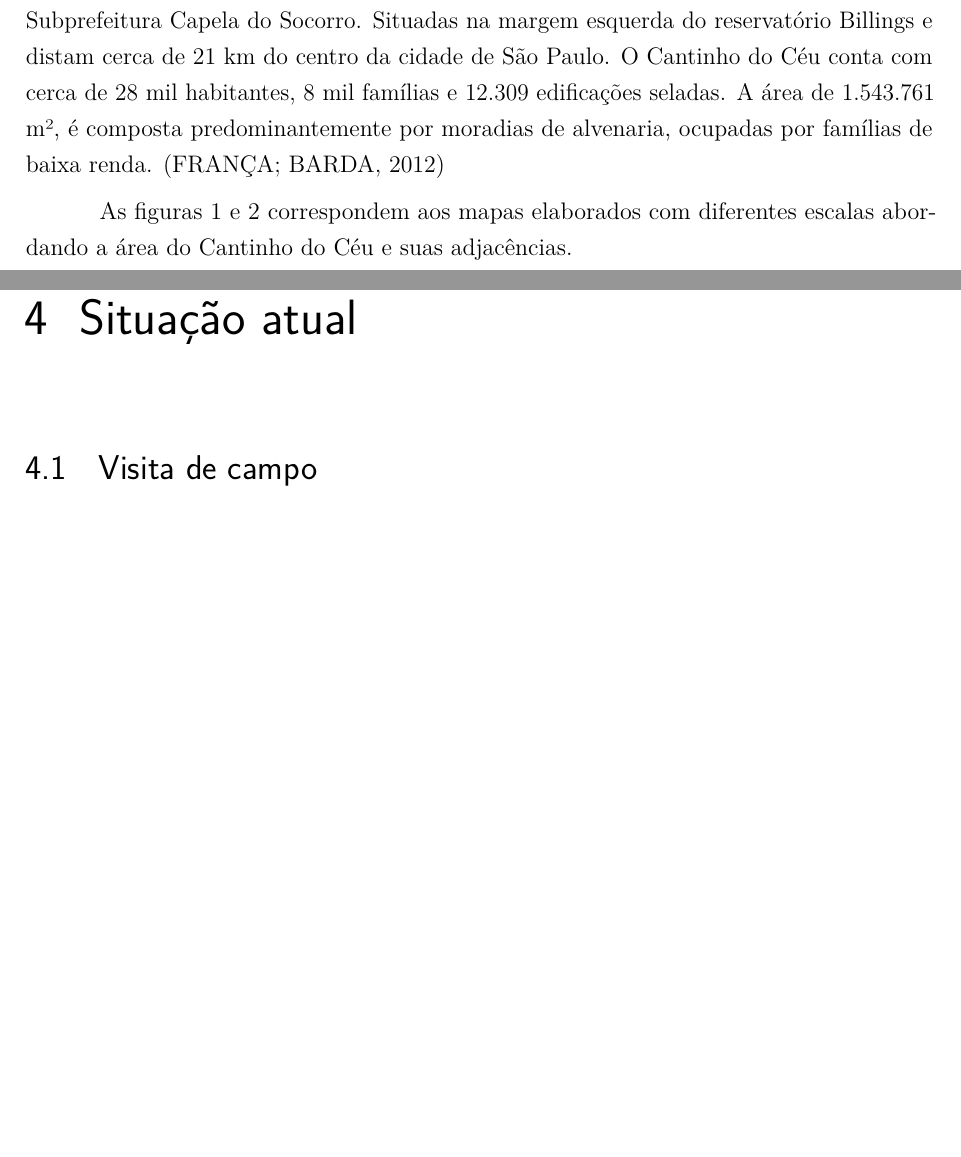
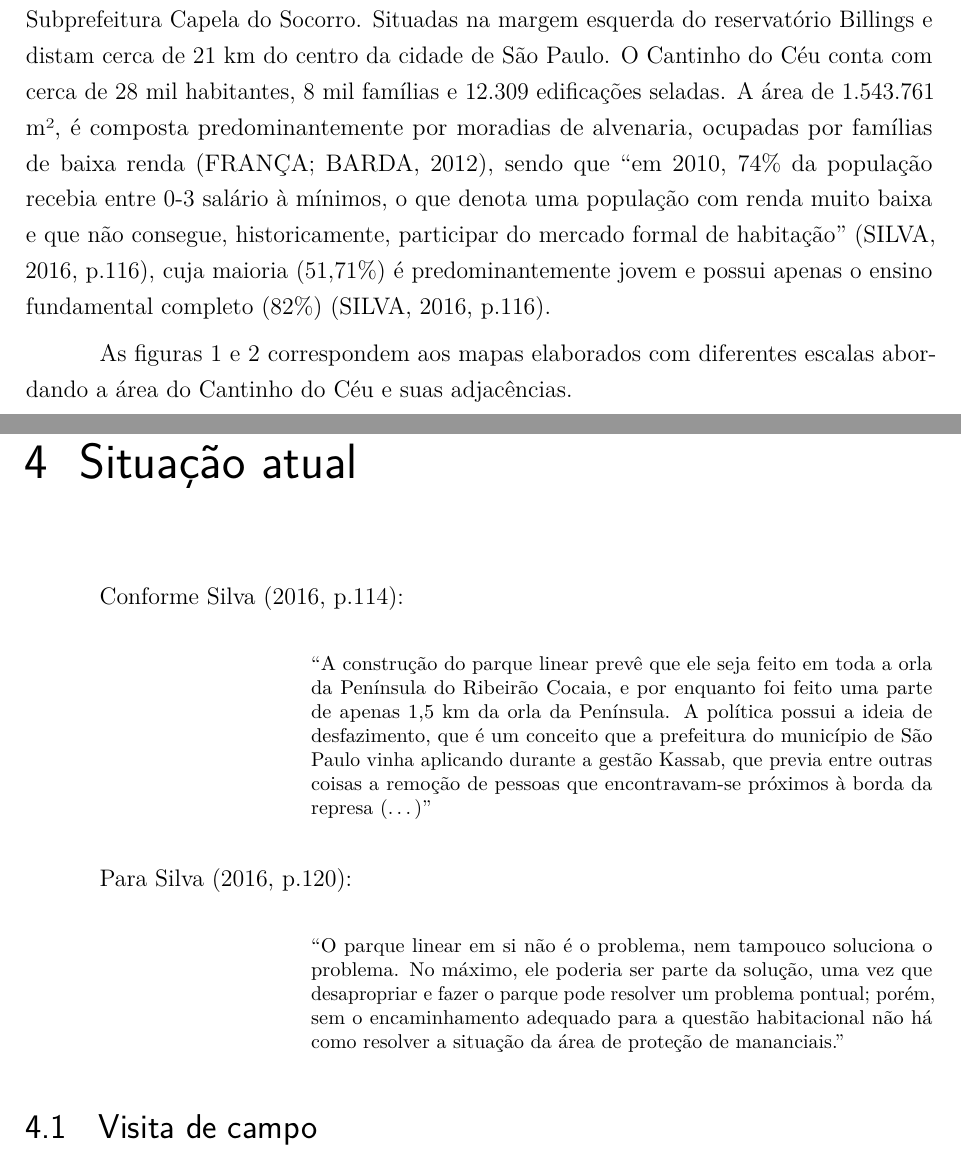
Before and after one commit to caiocco/ufabc-ESZT011, a LaTeX thesis (relatorio.tex): two parts of pages 7 and 14 of 17, joined at a grey line, cut so that both start at the same text, the shorter picture padded with empty space. Compiled offline with pdfLaTeX.

Commit message:
Adição de mais alguns fragmentos. Ainda há muito o que ser feito

```diff
--- a/relatorio.tex
+++ b/relatorio.tex
@@ -898,7 +900,7 @@ oldfontcommands,
 
 	A explicação para a ocupação das áreas de mananciais da região sul de São Paulo pode ser dada pelo processo de expansão industrial da cidade, onde parte considerável dos empregos relacionados à indústria e aos serviços concentrou-se na região sul, principalmente ao longo do rio Pinheiros, onde as novas vias permitiram a implantação de um número considerável de indústrias. Os trabalhadores em busca dos novos postos de trabalho oferecidos no quadrante sul da cidade encontraram, nas áreas de mananciais, uma alternativa de moradia para suas famílias, próxima ao pólo gerador de empregos. No processo contínuo de ocupação do território das bacias Guarapiranga e Billings, nos anos 1980, teve início a ocupação da península, antes isolada pelas linhas de distribuição de energia, que recebe o nome significativo de Cantinho do Céu.
 
-	As áreas Cantinho do Céu, Jardim Gaivotas e Parque Residencial dos Lagos estão localizados no distrito Grajaú, na zona sul do Município de São Paulo, sob a jurisdição da Subprefeitura Capela do Socorro. Situadas na margem esquerda do reservatório Billings e distam cerca de 21 km do centro da cidade de São Paulo. O Cantinho do Céu conta com cerca de 28 mil habitantes, 8 mil famílias e 12.309 edificações seladas. A área de 1.543.761 m², é composta predominantemente por moradias de alvenaria, ocupadas por famílias de baixa renda. \cite{Barda2012}
+	As áreas Cantinho do Céu, Jardim Gaivotas e Parque Residencial dos Lagos estão localizados no distrito Grajaú, na zona sul do Município de São Paulo, sob a jurisdição da Subprefeitura Capela do Socorro. Situadas na margem esquerda do reservatório Billings e distam cerca de 21 km do centro da cidade de São Paulo. O Cantinho do Céu conta com cerca de 28 mil habitantes, 8 mil famílias e 12.309 edificações seladas. A área de 1.543.761 m², é composta predominantemente por moradias de alvenaria, ocupadas por famílias de baixa renda \cite{Barda2012}, sendo que ``em 2010, 74\% da população recebia entre 0-3 salário à mínimos, o que denota uma população com renda muito baixa e que não consegue, historicamente, participar do mercado formal de habitação'' \cite[p.116]{Silva2016}, cuja maioria (51,71\%) é predominantemente jovem e possui apenas o ensino fundamental completo (82\%) \cite[p.116]{Silva2016}.
 
 	% Os mapas podem ser acessados em https://github.com/caiocco/ufabc-ESZT011-2
 	As figuras \ref*{fig:mapa_1-24000} e \ref*{fig:mapa_1-84000} correspondem aos mapas elaborados com diferentes escalas abordando a área do Cantinho do Céu e suas adjacências.
@@ -985,6 +988,18 @@ oldfontcommands,
 	\section{Algumas soluções adotadas}
 
 	\chapter{Situação atual}
+
+	Conforme \citeonline[p.114]{Silva2016}:
+
+	\begin{citacao}
+	    ``A construção do parque linear prevê que ele seja feito em toda a orla da Península do Ribeirão Cocaia, e por enquanto foi feito uma parte de apenas 1,5 km da orla da Península. A política possui a ideia de desfazimento, que é um conceito que a prefeitura do município de São Paulo vinha aplicando durante a gestão Kassab, que previa entre outras coisas a remoção de pessoas que encontravam-se próximos à borda da represa (\dots)''
+    \end{citacao}
+
+	Para \citeonline[p.120]{Silva2016}:
+
+	\begin{citacao}
+	   ``O parque linear em si não é o problema, nem tampouco soluciona o problema. No máximo, ele poderia ser parte da solução, uma vez que desapropriar e fazer o parque pode resolver um problema pontual; porém, sem o encaminhamento adequado para a questão habitacional não há como resolver a situação da área de proteção de mananciais.''
+	\end{citacao}
 
 	\section{Visita de campo}
 
```
Also changed, not shown: fontes.bib (+10 -1 lines), relatorio.tex (5 more changed lines).
